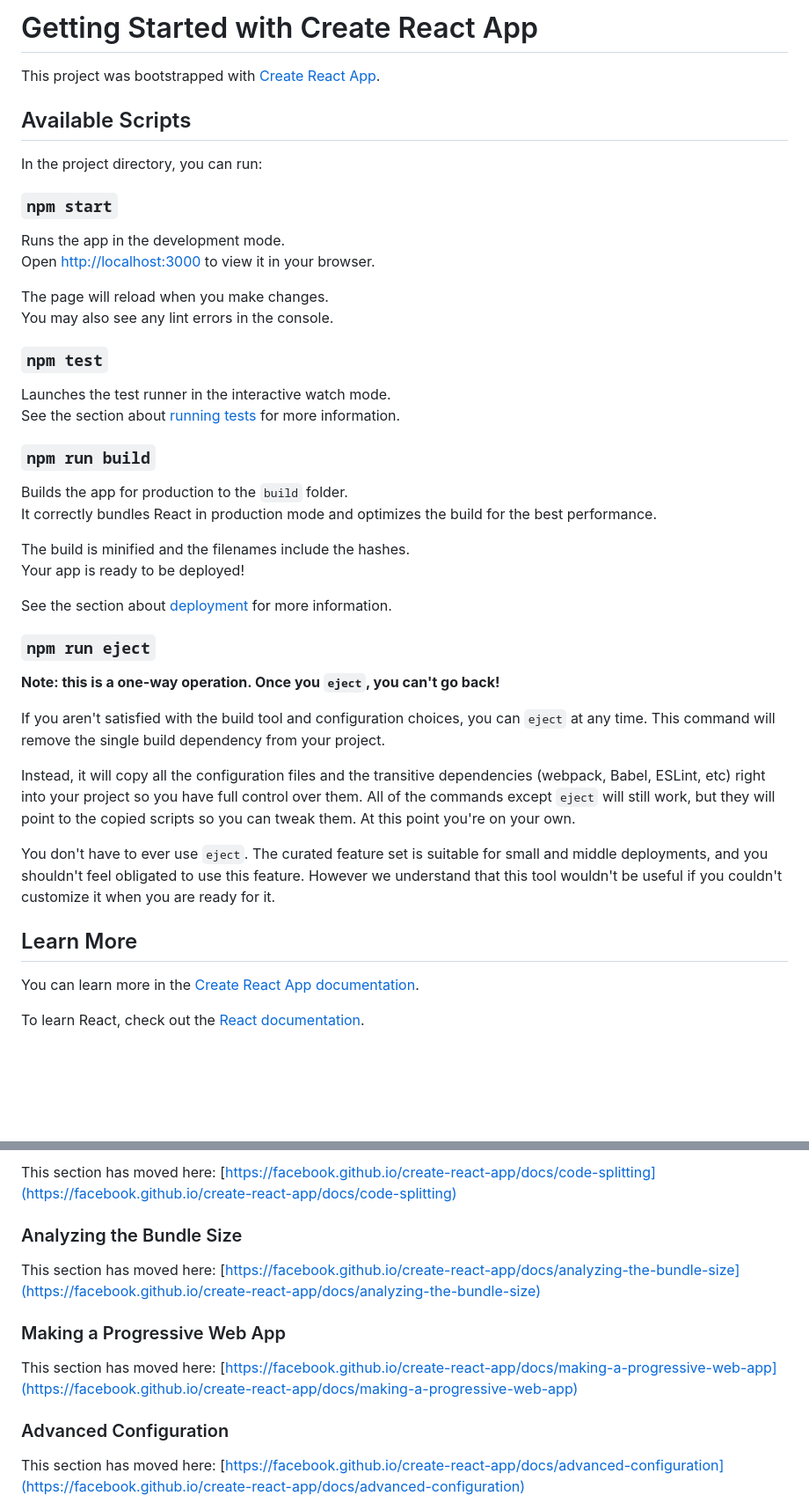
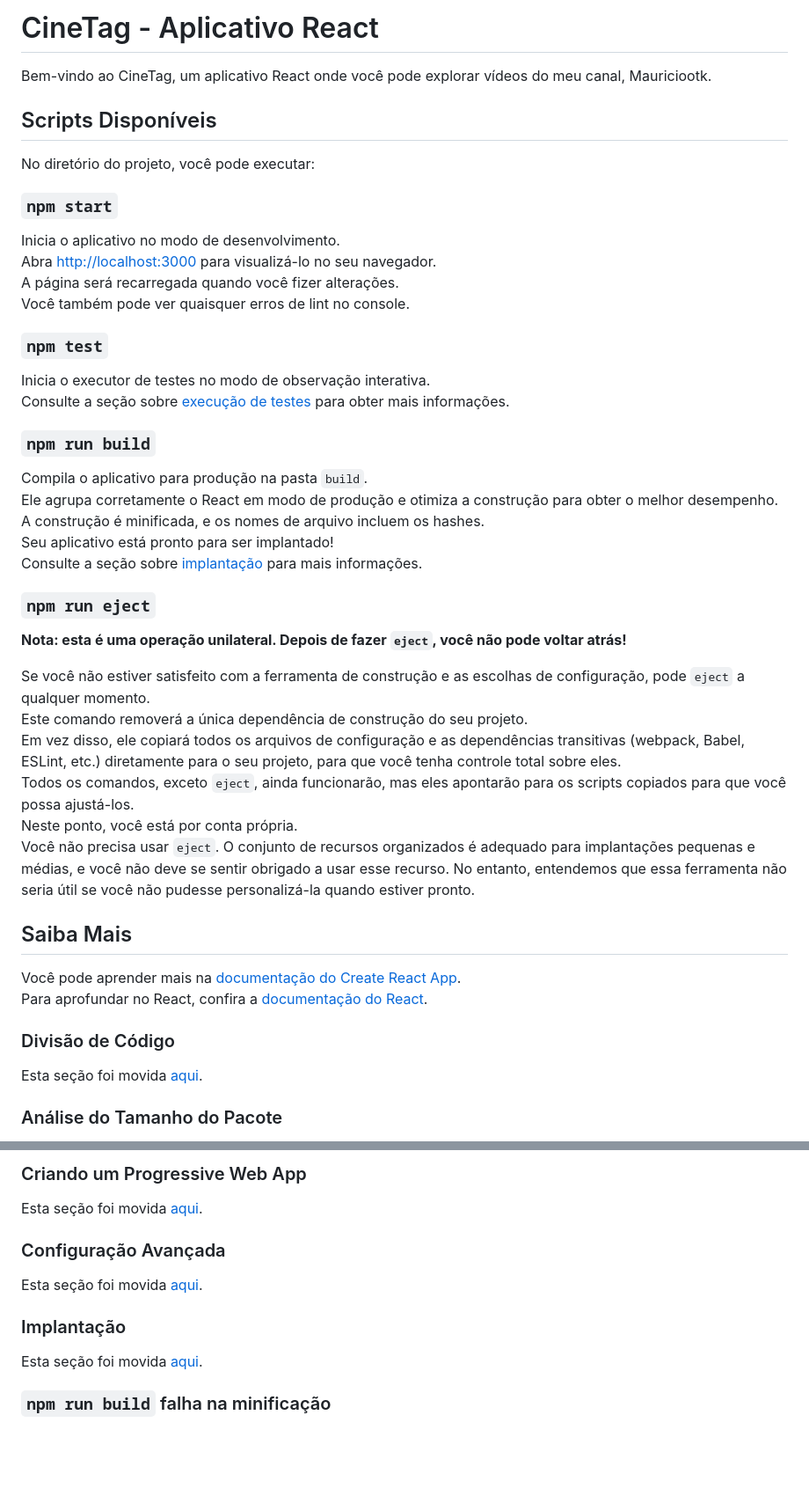
Before and after one commit to MauricioRFilho/CineTag, a Markdown page: README.md, 2 parts joined by grey strips. Shown: that part at 88% size. Rendered like a GitHub page; blank space fills up the shorter version.

Commit message:
update no readme

```diff
--- a/README.md
+++ b/README.md
@@ -1,47 +1,50 @@
-# Getting Started with Create React App
+# CineTag - Aplicativo React
 
-This project was bootstrapped with [Create React App](https://github.com/facebook/create-react-app).
+Bem-vindo ao CineTag, um aplicativo React onde você pode explorar vídeos do meu canal, Mauriciootk.
 
-## Available Scripts
+## Scripts Disponíveis
 
-In the project directory, you can run:
+No diretório do projeto, você pode executar:
 
 ### `npm start`
 
-Runs the app in the development mode.\
-Open [http://localhost:3000](http://localhost:3000) to view it in your browser.
-
-The page will reload when you make changes.\
-You may also see any lint errors in the console.
+Inicia o aplicativo no modo de desenvolvimento.\
+Abra [http://localhost:3000](http://localhost:3000) para visualizá-lo no seu navegador.\
+A página será recarregada quando você fizer alterações.\
+Você também pode ver quaisquer erros de lint no console.
 
 ### `npm test`
 
-Launches the test runner in the interactive watch mode.\
-See the section about [running tests](https://facebook.github.io/create-react-app/docs/running-tests) for more information.
+Inicia o executor de testes no modo de observação interativa.\
+Consulte a seção sobre [execução de testes](https://facebook.github.io/create-react-app/docs/running-tests) para obter mais informações.
 
 ### `npm run build`
 
-Builds the app for production to the `build` folder.\
-It correctly bundles React in production mode and optimizes the build for the best performance.
-
-The build is minified and the filenames include the hashes.\
-Your app is ready to be deployed!
-
-See the section about [deployment](https://facebook.github.io/create-react-app/docs/deployment) for more information.
+Compila o aplicativo para produção na pasta `build`.\
+Ele agrupa corretamente o React em modo de produção e otimiza a construção para obter o melhor desempenho.\
+A construção é minificada, e os nomes de arquivo incluem os hashes.\
+Seu aplicativo está pronto para ser implantado!\
+Consulte a seção sobre [implantação](https://facebook.github.io/create-react-app/docs/deployment) para mais informações.
 
 ### `npm run eject`
 
-**Note: this is a one-way operation. Once you `eject`, you can't go back!**
+**Nota: esta é uma operação unilateral. Depois de fazer `eject`, você não pode voltar atrás!**
 
-If you aren't satisfied with the build tool and configuration choices, you can `eject` at any time. This command will remove the single build dependency from your project.
+Se você não estiver satisfeito com a ferramenta de construção e as escolhas de configuração, pode `eject` a qualquer momento.\
+Este comando removerá a única dependência de construção do seu projeto.\
+Em vez disso, ele copiará todos os arquivos de configuração e as dependências transitivas (webpack, Babel, ESLint, etc.) diretamente para o seu projeto, para que você tenha controle total sobre eles.\
+Todos os comandos, exceto `eject`, ainda funcionarão, mas eles apontarão para os scripts copiados para que você possa ajustá-los.\
+Neste ponto, você está por conta própria.\
+Você não precisa usar `eject`. O conjunto de recursos organizados é adequado para implantações pequenas e médias, e você não deve se sentir obrigado a usar esse recurso. No entanto, entendemos que essa ferramenta não seria útil se você não pudesse personalizá-la quando estiver pronto.
 
-Instead, it will copy all the configuration files and the transitive dependencies (webpack, Babel, ESLint, etc) right into your project so you have full control over them. All of the commands except `eject` will still work, but they will point to the copied scripts so you can tweak them. At this point you're on your own.
+## Saiba Mais
 
-You don't have to ever use `eject`. The curated feature set is suitable for small and middle deployments, and you shouldn't feel obligated to use this feature. However we understand that this tool wouldn't be useful if you couldn't customize it when you are ready for it.
+Você pode aprender mais na [documentação do Create React App](https://facebook.github.io/create-react-app/docs/getting-started).\
+Para aprofundar no React, confira a [documentação do React](https://reactjs.org/).
 
-## Learn More
+### Divisão de Código
 
-You can learn more in the [Create React App documentation](https://facebook.github.io/create-react-app/docs/getting-started).
+Esta seção foi movida [aqui](https://facebook.github.io/create-react-app/docs/code-splitting).
 
-To learn React, check out the [React documentation](https://reactjs.org/).
+### Análise do Tamanho do Pacote
 
@@ -49,15 +52,15 @@ To learn React, check out the [React documentation](https://reactjs.org/).
 
-This section has moved here: [https://facebook.github.io/create-react-app/docs/code-splitting](https://facebook.github.io/create-react-app/docs/code-splitting)
+### Criando um Progressive Web App
 
-### Analyzing the Bundle Size
+Esta seção foi movida [aqui](https://facebook.github.io/create-react-app/docs/making-a-progressive-web-app).
 
-This section has moved here: [https://facebook.github.io/create-react-app/docs/analyzing-the-bundle-size](https://facebook.github.io/create-react-app/docs/analyzing-the-bundle-size)
+### Configuração Avançada
 
-### Making a Progressive Web App
+Esta seção foi movida [aqui](https://facebook.github.io/create-react-app/docs/advanced-configuration).
 
-This section has moved here: [https://facebook.github.io/create-react-app/docs/making-a-progressive-web-app](https://facebook.github.io/create-react-app/docs/making-a-progressive-web-app)
+### Implantação
 
-### Advanced Configuration
+Esta seção foi movida [aqui](https://facebook.github.io/create-react-app/docs/deployment).
 
-This section has moved here: [https://facebook.github.io/create-react-app/docs/advanced-configuration](https://facebook.github.io/create-react-app/docs/advanced-configuration)
+### `npm run build` falha na minificação
 
```
Also changed, not shown: other parts of README.md (+7 -9 lines).
